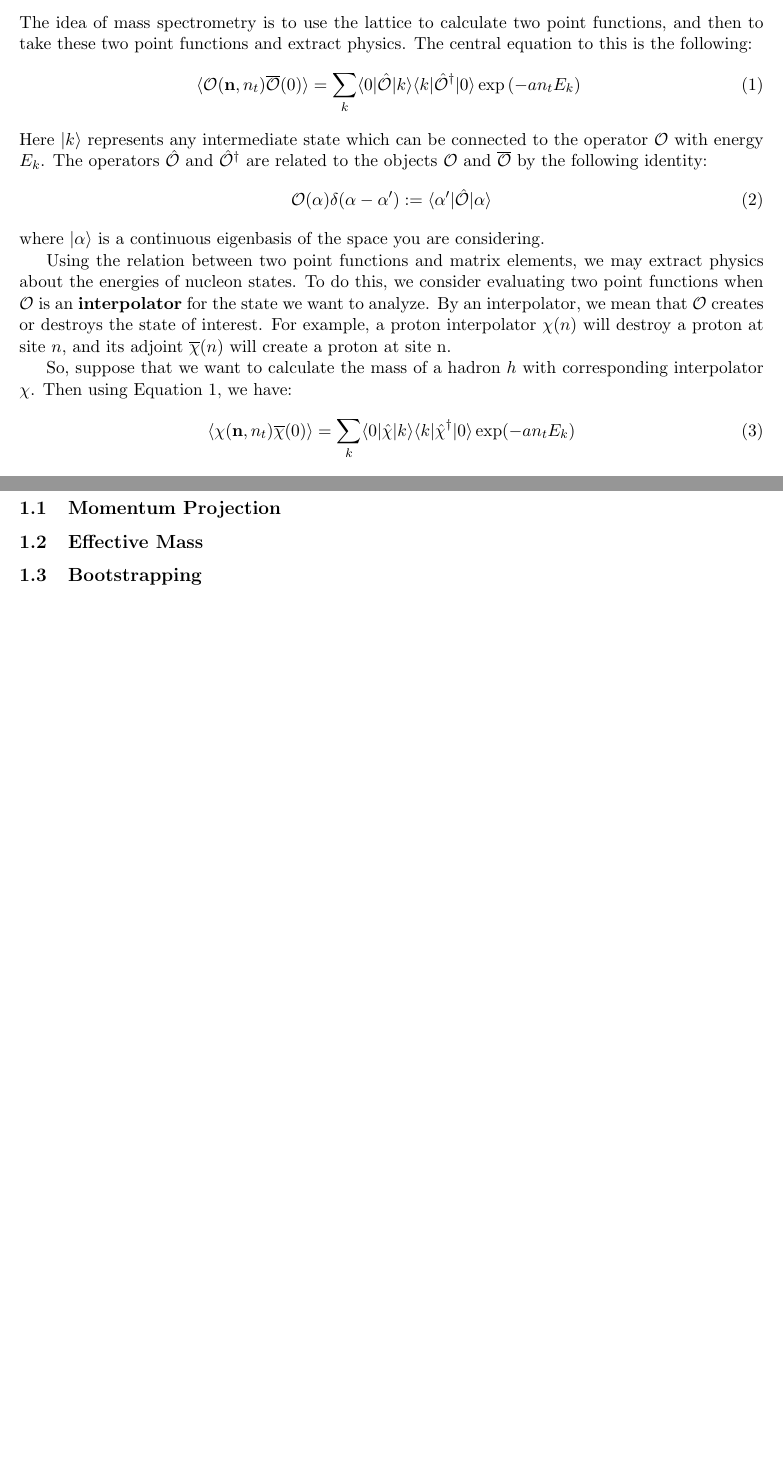
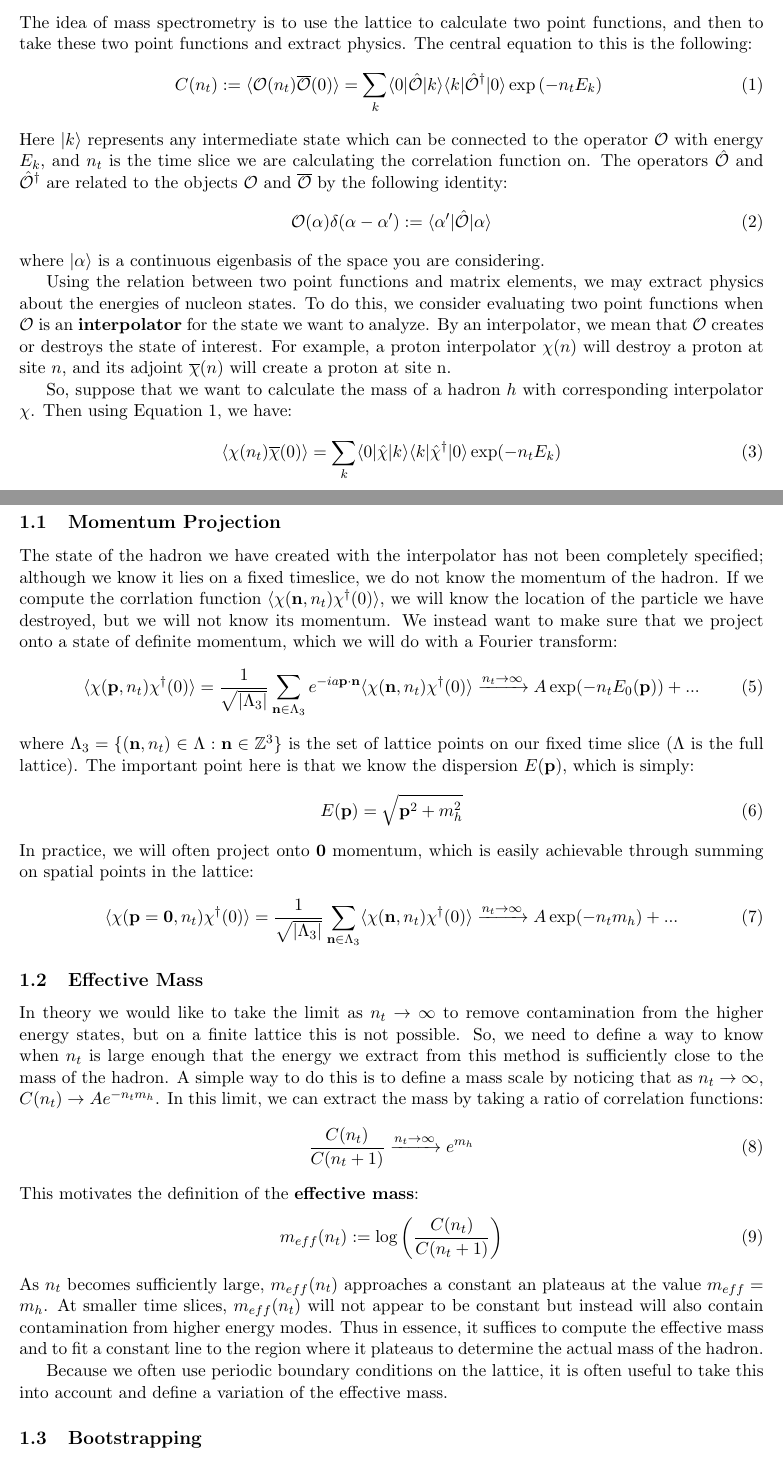
Before and after one commit to poare/lqcd, a LaTeX document (writeups/mass_spectroscopy/mass_spectroscopy.tex): two parts of pages 1 and 2 of 2 before the commit and two parts of pages 1 and 2 of 3 after it, joined at a grey line, cut so that both start at the same text, the shorter picture padded with empty space. Compiled offline with pdfLaTeX.

Commit message:
some updates in the writeups

```diff
--- a/writeups/mass_spectroscopy/mass_spectroscopy.tex
+++ b/writeups/mass_spectroscopy/mass_spectroscopy.tex
@@ -40,28 +40,30 @@
 The idea of mass spectrometry is to use the lattice to calculate two point functions, and then to take these
 two point functions and extract physics. The central equation to this is the following:
 \begin{equation}
-	\langle\mathcal O(\mathbf n, n_t)\overline{\mathcal O}(0)\rangle = \sum_k\langle 0|\hat{\mathcal O}
-	|k\rangle\langle k|\hat{\mathcal O}^\dagger |0\rangle\exp\left(-an_t E_k\right)~
+	C(n_t) := \langle\mathcal O(n_t)\overline{\mathcal O}(0)\rangle = \sum_k\langle 0|\hat{\mathcal O}
+	|k\rangle\langle k|\hat{\mathcal O}^\dagger |0\rangle\exp\left(-n_t E_k\right)~
 	\label{eq:two_point}
 \end{equation}
 Here $|k\rangle$ represents any intermediate state which can be connected to the operator $\mathcal O$
-with energy $E_k$. The operators $\hat{\mathcal O}$ and $\hat{\mathcal O}^\dagger$ are related to the
-objects $\mathcal O$ and $\overline{\mathcal O}$ by the following identity:
+with energy $E_k$, and $n_t$ is the time slice we are calculating the correlation function on. The operators
+$\hat{\mathcal O}$ and $\hat{\mathcal O}^\dagger$ are related to the objects $\mathcal O$ and
+$\overline{\mathcal O}$ by the following identity:
 \begin{equation}
 	\mathcal O(\alpha)\delta(\alpha - \alpha') := \langle \alpha' | \hat{\mathcal O} | \alpha\rangle
 \end{equation}
 where $|\alpha\rangle$ is a continuous eigenbasis of the space you are considering.
 
 Using the relation between two point functions and matrix elements, we may extract physics about the energies
-of nucleon states. To do this, we consider evaluating two point functions when $\mathcal O$ is an \textbf{interpolator} for the state we want to analyze. By an interpolator, we mean that $\mathcal O$
+of nucleon states. To do this, we consider evaluating two point functions when $\mathcal O$ is an
+\textbf{interpolator} for the state we want to analyze. By an interpolator, we mean that $\mathcal O$
 creates or destroys the state of interest. For example, a proton interpolator $\chi(n)$ will destroy a proton at
 site $n$, and its adjoint $\overline\chi(n)$ will create a proton at site n.
 
 So, suppose that we want to calculate the mass of a hadron $h$ with corresponding interpolator $\chi$.
 Then using Equation~\ref{eq:two_point}, we have:
 \begin{equation}
-	\langle\chi(\mathbf n, n_t)\overline\chi(0)\rangle = \sum_k\langle 0 |\hat\chi |k\rangle\langle k |
-	\hat{\chi}^\dagger |0\rangle\exp(-an_t E_k)
+	\langle\chi(n_t)\overline\chi(0)\rangle = \sum_k\langle 0 |\hat\chi |k\rangle\langle k |
+	\hat{\chi}^\dagger |0\rangle\exp(-n_t E_k)
 \end{equation}
 Because the operator $\hat{\chi}^\dagger$ creates a hadron state $\hat{\chi}^\dagger|0\rangle$, the
 sum over intermediate states $|k\rangle$ will only connect states with the quantum numbers of the hadron of
@@ -80,7 +82,50 @@ where now $A$ is a constant we can determine with a data fit.
 
 \subsection{Momentum Projection}
 
+The state of the hadron we have created with the interpolator has not been completely specified; although we know
+it lies on a fixed timeslice, we do not know the momentum of the hadron. If we compute the corrlation function
+$\langle\chi(\textbf{n}, n_t)\chi^\dagger (0)\rangle$, we will know the location of the particle we have destroyed,
+but we will not know its momentum. We instead want to make sure that we project onto a state of definite
+momentum, which we will do with a Fourier transform:
+\begin{equation}
+	\langle\chi(\textbf p, n_t)\chi^\dagger(0)\rangle = \frac{1}{\sqrt{|\Lambda_3|}}\sum_{\textbf n\in\Lambda_3}e^{-ia
+	\textbf{p}\cdot\textbf{n}}\langle\chi(\textbf n, n_t)\chi^\dagger(0)\rangle \xrightarrow{n_t\rightarrow\infty}
+	A\exp(-n_t E_0(\textbf p)) + ...
+\end{equation}
+where $\Lambda_3 = \{(\textbf{n}, n_t)\in\Lambda : \mathbf{n}\in\mathbb Z^3\}$ is the set of lattice points on our
+fixed time slice ($\Lambda$ is the full lattice). The important point here is that we know the dispersion $E(\mathbf p)$,
+which is simply:
+\begin{equation}
+	E(\mathbf p) = \sqrt{\textbf p^2 + m_h^2}
+\end{equation}
+In practice, we will often project onto $\textbf 0$ momentum, which is easily achievable through summing on spatial
+points in the lattice:
+\begin{equation}
+	\langle \chi(\textbf p = \textbf 0, n_t)\chi^\dagger(0)\rangle = \frac{1}{\sqrt{|\Lambda_3|}}\sum_{\textbf{n}
+	\in\Lambda_3}\langle\chi(\textbf n, n_t)\chi^\dagger(0)\rangle\xrightarrow{n_t\rightarrow\infty} A\exp(-n_t m_h) + ...
+\end{equation}
+
 \subsection{Effective Mass}
+
+In theory we would like to take the limit as $n_t\rightarrow\infty$ to remove contamination from the higher energy
+states, but on a finite lattice this is not possible. So, we need to define a way to know when $n_t$ is large enough
+that the energy we extract from this method is sufficiently close to the mass of the hadron. A simple way to do this
+is to define a mass scale by noticing that as $n_t\rightarrow\infty$, $C(n_t)\rightarrow Ae^{-n_t m_h}$.
+In this limit, we can extract the mass by taking a ratio of correlation functions:
+\begin{equation}
+	\frac{C(n_t)}{C(n_t + 1)}\xrightarrow{n_t\rightarrow\infty} e^{m_h}
+\end{equation}
+This motivates the definition of the \textbf{effective mass}:
+\begin{equation}
+	m_{eff}(n_t) := \log\left(\frac{C(n_t)}{C(n_t + 1)}\right)
+\end{equation}
+As $n_t$ becomes sufficiently large, $m_{eff}(n_t)$ approaches a constant an plateaus at the value $m_{eff} = m_h$.
+At smaller time slices, $m_{eff}(n_t)$ will not appear to be constant but instead will also contain contamination from
+higher energy modes. Thus in essence, it suffices to compute the effective mass and to fit a constant line to the
+region where it plateaus to determine the actual mass of the hadron.
+
+Because we often use periodic boundary conditions on the lattice, it is often useful to take this into account and
+define a variation of the effective mass.
 
 \subsection{Bootstrapping}
 
```
Also changed, not shown: writeups/mass_spectroscopy/mass_spectroscopy.pdf, writeups/mass_spectroscopy/mass_spectroscopy.tex (2 more changed lines), 3 other files.
